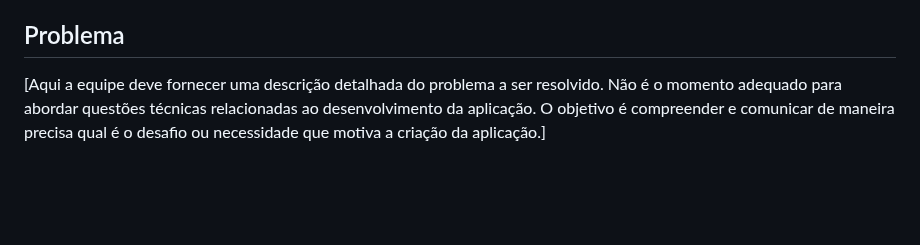
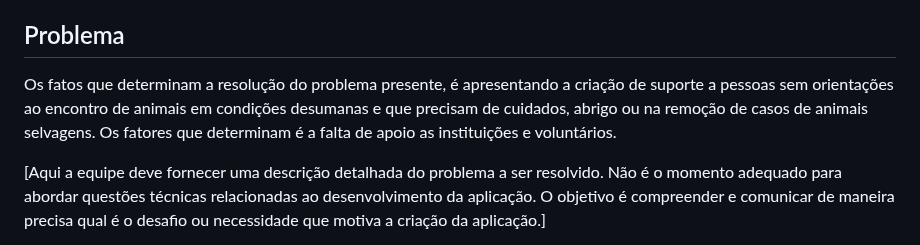
Before and after one commit to ICEI-PUC-Minas-PMV-ADS/pmv-ads-2023-2-e1-proj-web-t4-grupo_01, a Markdown page: documentos/01-Documentação de Contexto.md, the part around the change. Drawn GitHub-style; blank space fills up the shorter version.

```diff
--- a/documentos/01-Documentação de Contexto.md
+++ b/documentos/01-Documentação de Contexto.md
@@ -14,6 +14,9 @@ Desta forma, tendo em vista a dificuldade dos voluntários com as informações
 
 
 ## Problema
+
+Os fatos que determinam a resolução do problema presente, é apresentando a criação de suporte a pessoas sem orientações ao encontro de animais em condições desumanas e que precisam de cuidados, abrigo ou na remoção de casos de animais selvagens. Os fatores que determinam é a falta de apoio as instituições e voluntários.
+
 [Aqui a equipe deve fornecer uma descrição detalhada do problema a ser resolvido. Não é o momento adequado para abordar questões técnicas relacionadas ao desenvolvimento da aplicação. O objetivo é compreender e comunicar de maneira precisa qual é o desafio ou necessidade que motiva a criação da aplicação.]
 
 Este link pode ajudar a equipe a entender mais sobre definição do problema: [Objetivos, Problema de pesquisa e Justificativa.](https://medium.com/@versioparole/objetivos-problema-de-pesquisa-e-justificativa-c98c8233b9c3)
```
